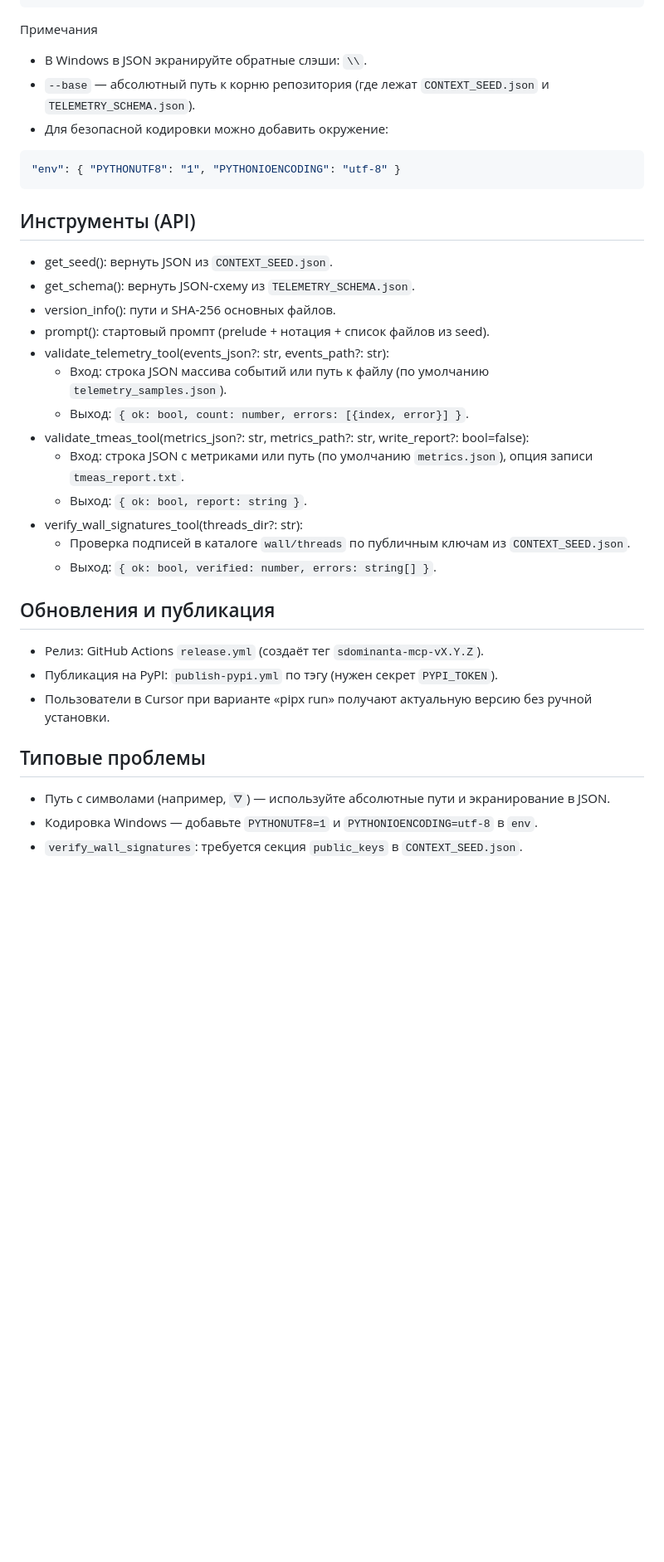
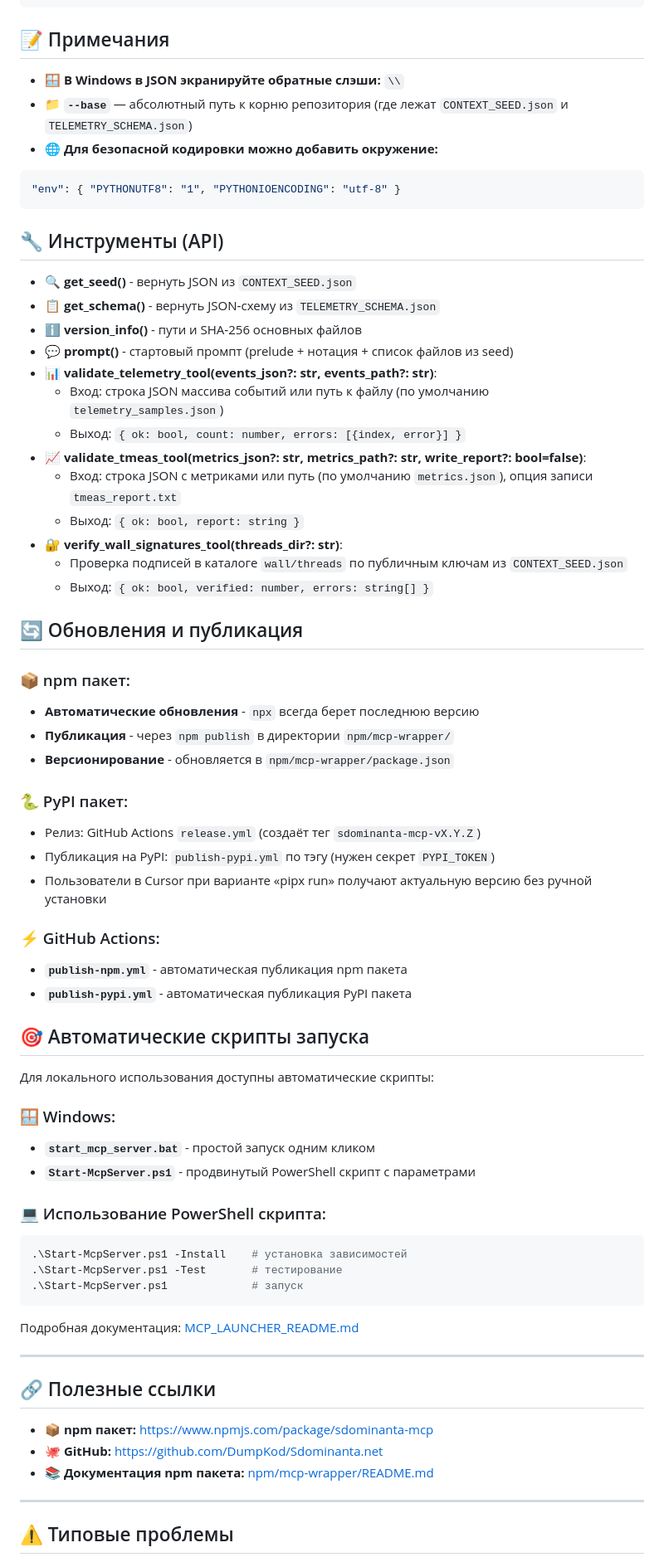
Before and after one commit to DumpKod/Sdominanta.net, a Markdown page: README.md, the part around one of its changes. Shown at 83% size. Drawn GitHub-style; blank space fills up the shorter version.

Commit message:
docs: обновлен глобальный README с npm пакетом и эмодзи

````diff
--- a/README.md
+++ b/README.md
@@ -94,38 +128,73 @@ python -m venv .venv
 }
 ```
 
-Примечания
-- В Windows в JSON экранируйте обратные слэши: `\\`.
-- `--base` — абсолютный путь к корню репозитория (где лежат `CONTEXT_SEED.json` и `TELEMETRY_SCHEMA.json`).
-- Для безопасной кодировки можно добавить окружение:
+## 📝 Примечания
+
+- 🪟 **В Windows в JSON экранируйте обратные слэши:** `\\`
+- 📁 **`--base`** — абсолютный путь к корню репозитория (где лежат `CONTEXT_SEED.json` и `TELEMETRY_SCHEMA.json`)
+- 🌐 **Для безопасной кодировки можно добавить окружение:**
 ```json
 "env": { "PYTHONUTF8": "1", "PYTHONIOENCODING": "utf-8" }
 ```
 
-## Инструменты (API)
+## 🔧 Инструменты (API)
 
-- get_seed(): вернуть JSON из `CONTEXT_SEED.json`.
-- get_schema(): вернуть JSON‑схему из `TELEMETRY_SCHEMA.json`.
-- version_info(): пути и SHA‑256 основных файлов.
-- prompt(): стартовый промпт (prelude + нотация + список файлов из seed).
-- validate_telemetry_tool(events_json?: str, events_path?: str):
-  - Вход: строка JSON массива событий или путь к файлу (по умолчанию `telemetry_samples.json`).
-  - Выход: `{ ok: bool, count: number, errors: [{index, error}] }`.
-- validate_tmeas_tool(metrics_json?: str, metrics_path?: str, write_report?: bool=false):
-  - Вход: строка JSON с метриками или путь (по умолчанию `metrics.json`), опция записи `tmeas_report.txt`.
-  - Выход: `{ ok: bool, report: string }`.
-- verify_wall_signatures_tool(threads_dir?: str):
-  - Проверка подписей в каталоге `wall/threads` по публичным ключам из `CONTEXT_SEED.json`.
-  - Выход: `{ ok: bool, verified: number, errors: string[] }`.
+- 🔍 **get_seed()** - вернуть JSON из `CONTEXT_SEED.json`
+- 📋 **get_schema()** - вернуть JSON‑схему из `TELEMETRY_SCHEMA.json`
+- ℹ️ **version_info()** - пути и SHA‑256 основных файлов
+- 💬 **prompt()** - стартовый промпт (prelude + нотация + список файлов из seed)
+- 📊 **validate_telemetry_tool(events_json?: str, events_path?: str)**:
+  - Вход: строка JSON массива событий или путь к файлу (по умолчанию `telemetry_samples.json`)
+  - Выход: `{ ok: bool, count: number, errors: [{index, error}] }`
+- 📈 **validate_tmeas_tool(metrics_json?: str, metrics_path?: str, write_report?: bool=false)**:
+  - Вход: строка JSON с метриками или путь (по умолчанию `metrics.json`), опция записи `tmeas_report.txt`
+  - Выход: `{ ok: bool, report: string }`
+- 🔐 **verify_wall_signatures_tool(threads_dir?: str)**:
+  - Проверка подписей в каталоге `wall/threads` по публичным ключам из `CONTEXT_SEED.json`
+  - Выход: `{ ok: bool, verified: number, errors: string[] }`
 
-## Обновления и публикация
+## 🔄 Обновления и публикация
 
-- Релиз: GitHub Actions `release.yml` (создаёт тег `sdominanta-mcp-vX.Y.Z`).
-- Публикация на PyPI: `publish-pypi.yml` по тэгу (нужен секрет `PYPI_TOKEN`).
-- Пользователи в Cursor при варианте «pipx run» получают актуальную версию без ручной установки.
+### 📦 npm пакет:
+- **Автоматические обновления** - `npx` всегда берет последнюю версию
+- **Публикация** - через `npm publish` в директории `npm/mcp-wrapper/`
+- **Версионирование** - обновляется в `npm/mcp-wrapper/package.json`
 
-## Типовые проблемы
+### 🐍 PyPI пакет:
+- Релиз: GitHub Actions `release.yml` (создаёт тег `sdominanta-mcp-vX.Y.Z`)
+- Публикация на PyPI: `publish-pypi.yml` по тэгу (нужен секрет `PYPI_TOKEN`)
+- Пользователи в Cursor при варианте «pipx run» получают актуальную версию без ручной установки
 
-- Путь с символами (например, `🜄`) — используйте абсолютные пути и экранирование в JSON.
-- Кодировка Windows — добавьте `PYTHONUTF8=1` и `PYTHONIOENCODING=utf-8` в `env`.
-- `verify_wall_signatures`: требуется секция `public_keys` в `CONTEXT_SEED.json`.
+### ⚡ GitHub Actions:
+- **`publish-npm.yml`** - автоматическая публикация npm пакета
+- **`publish-pypi.yml`** - автоматическая публикация PyPI пакета
+
+## 🎯 Автоматические скрипты запуска
+
+Для локального использования доступны автоматические скрипты:
+
+### 🪟 Windows:
+- **`start_mcp_server.bat`** - простой запуск одним кликом
+- **`Start-McpServer.ps1`** - продвинутый PowerShell скрипт с параметрами
+
+### 💻 Использование PowerShell скрипта:
+```powershell
+.\Start-McpServer.ps1 -Install    # установка зависимостей
+.\Start-McpServer.ps1 -Test       # тестирование
+.\Start-McpServer.ps1             # запуск
+```
+
+Подробная документация: [MCP_LAUNCHER_README.md](MCP_LAUNCHER_README.md)
+
+---
+
+## 🔗 Полезные ссылки
+
+- 📦 **npm пакет:** https://www.npmjs.com/package/sdominanta-mcp
+- 🐙 **GitHub:** https://github.com/DumpKod/Sdominanta.net
+- 📚 **Документация npm пакета:** [npm/mcp-wrapper/README.md](npm/mcp-wrapper/README.md)
+
+---
+
+## ⚠️ Типовые проблемы
+
````
Also changed, not shown: other parts of README.md (+52 -14 lines).
